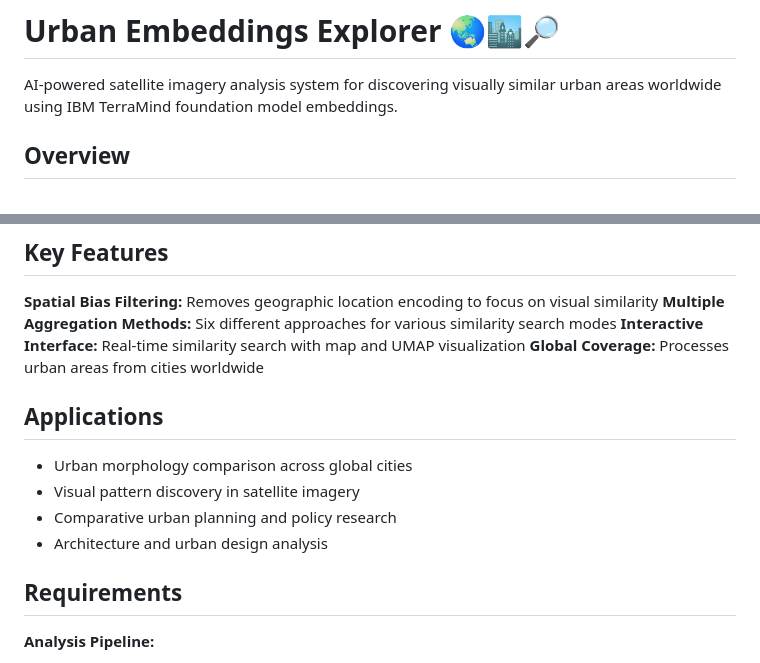
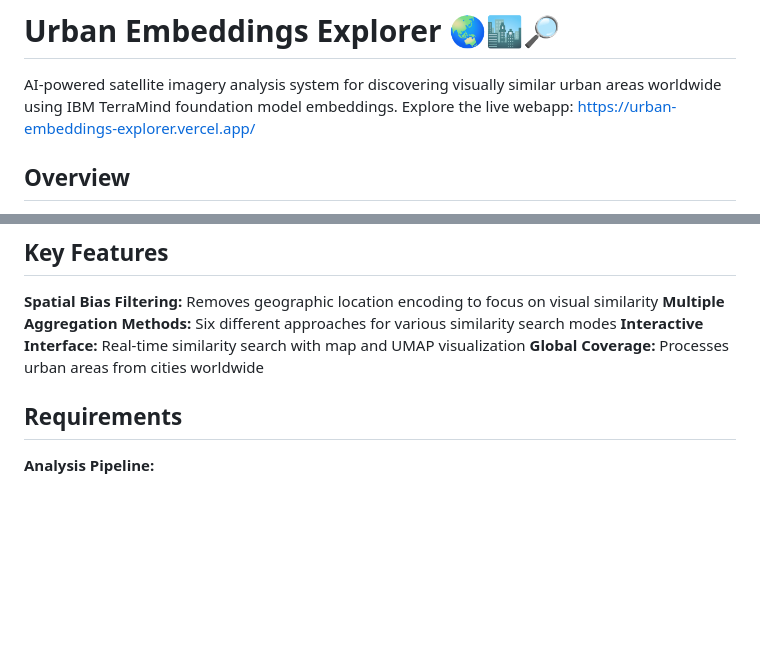
Before and after one commit to jankomag/urban-embeddings-explorer, a Markdown page: README.md, 2 parts joined by grey strips. Rendered like a GitHub page; blank space fills up the shorter version.

```diff
--- a/README.md
+++ b/README.md
@@ -1,6 +1,7 @@
 # Urban Embeddings Explorer 🌏🏙️🔎
 
 AI-powered satellite imagery analysis system for discovering visually similar urban areas worldwide using IBM TerraMind foundation model embeddings.
+Explore the live webapp: https://urban-embeddings-explorer.vercel.app/
 
 ## Overview
 
@@ -75,13 +76,6 @@ npm install && npm start        # Start React interface
 **Interactive Interface:** Real-time similarity search with map and UMAP visualization
 **Global Coverage:** Processes urban areas from cities worldwide
 
-## Applications
-
-- Urban morphology comparison across global cities
-- Visual pattern discovery in satellite imagery
-- Comparative urban planning and policy research
-- Architecture and urban design analysis
-
 ## Requirements
 
 **Analysis Pipeline:**
```
